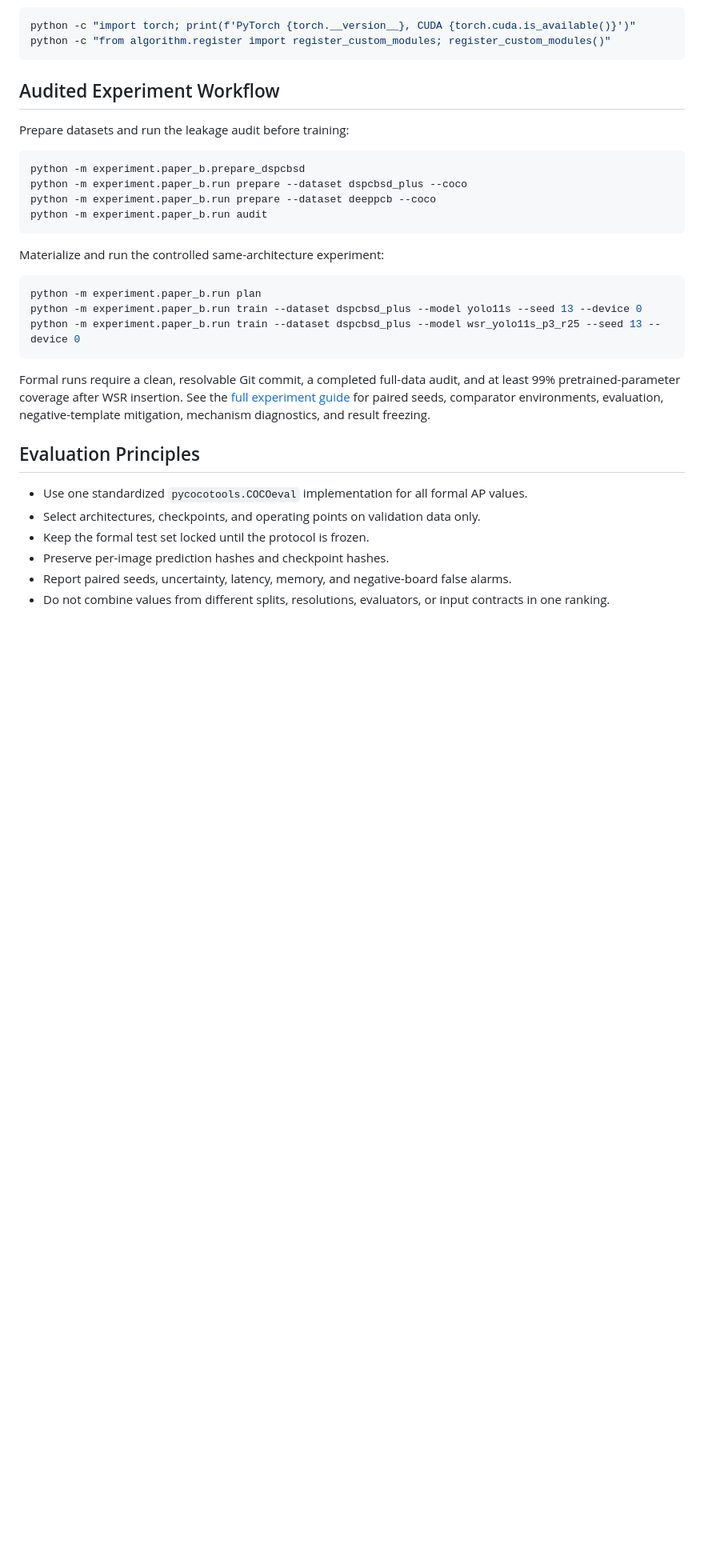
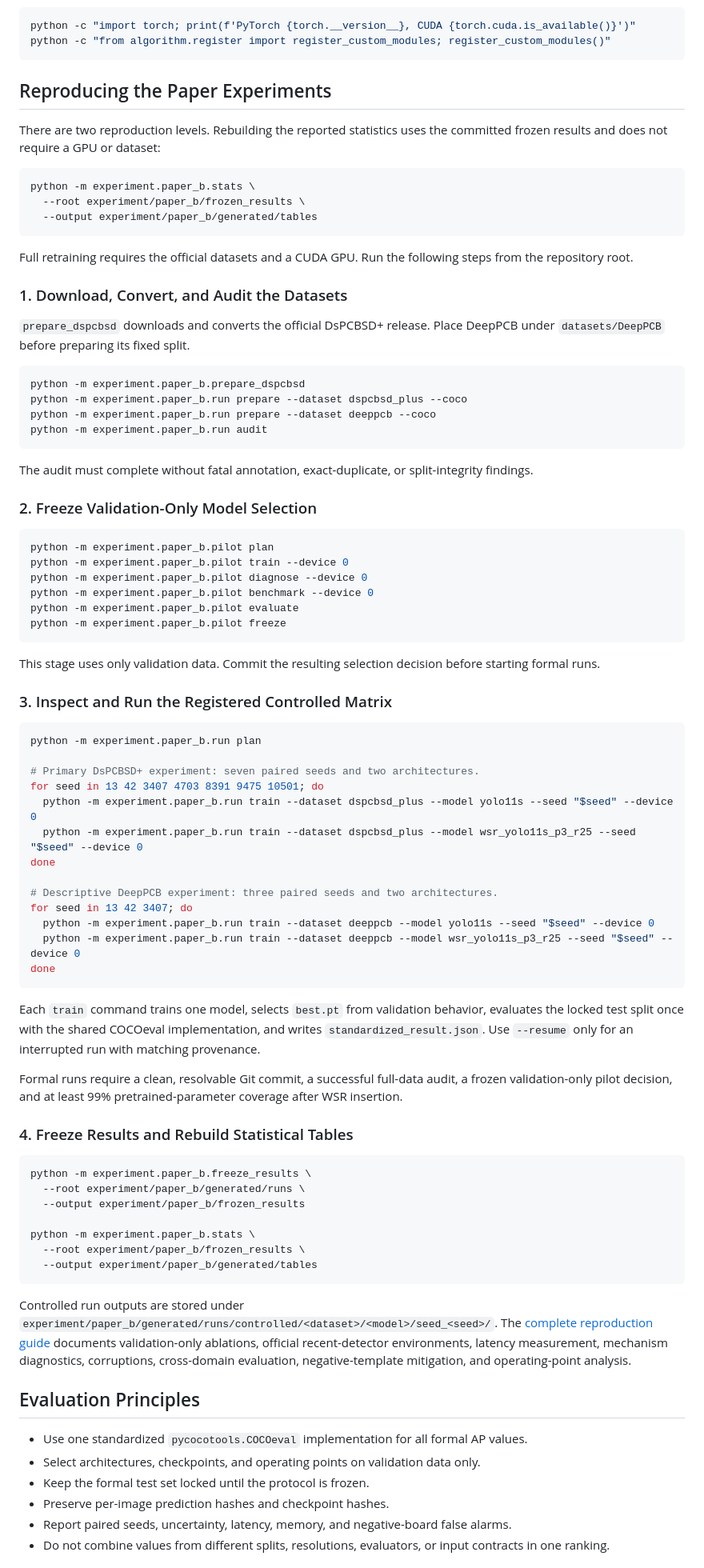
Before and after one commit to master-abc/WSR-YOLO, a Markdown page: README.md, the part around one of its changes. Shown at 80% size. Drawn GitHub-style; blank space fills up the shorter version.

Commit message:
Clarify WSR paper reproduction workflow

````diff
--- a/README.md
+++ b/README.md
@@ -72,9 +72,21 @@ python -c "import torch; print(f'PyTorch {torch.__version__}, CUDA {torch.cuda.i
 python -c "from algorithm.register import register_custom_modules; register_custom_modules()"
 ```
 
-## Audited Experiment Workflow
+## Reproducing the Paper Experiments
 
-Prepare datasets and run the leakage audit before training:
+There are two reproduction levels. Rebuilding the reported statistics uses the committed frozen results and does not require a GPU or dataset:
+
+```bash
+python -m experiment.paper_b.stats \
+  --root experiment/paper_b/frozen_results \
+  --output experiment/paper_b/generated/tables
+```
+
+Full retraining requires the official datasets and a CUDA GPU. Run the following steps from the repository root.
+
+### 1. Download, Convert, and Audit the Datasets
+
+`prepare_dspcbsd` downloads and converts the official DsPCBSD+ release. Place DeepPCB under `datasets/DeepPCB` before preparing its fixed split.
 
 ```bash
 python -m experiment.paper_b.prepare_dspcbsd
@@ -83,15 +95,56 @@ python -m experiment.paper_b.run prepare --dataset deeppcb --coco
 python -m experiment.paper_b.run audit
 ```
 
-Materialize and run the controlled same-architecture experiment:
+The audit must complete without fatal annotation, exact-duplicate, or split-integrity findings.
+
+### 2. Freeze Validation-Only Model Selection
+
+```bash
+python -m experiment.paper_b.pilot plan
+python -m experiment.paper_b.pilot train --device 0
+python -m experiment.paper_b.pilot diagnose --device 0
+python -m experiment.paper_b.pilot benchmark --device 0
+python -m experiment.paper_b.pilot evaluate
+python -m experiment.paper_b.pilot freeze
+```
+
+This stage uses only validation data. Commit the resulting selection decision before starting formal runs.
+
+### 3. Inspect and Run the Registered Controlled Matrix
 
 ```bash
 python -m experiment.paper_b.run plan
-python -m experiment.paper_b.run train --dataset dspcbsd_plus --model yolo11s --seed 13 --device 0
-python -m experiment.paper_b.run train --dataset dspcbsd_plus --model wsr_yolo11s_p3_r25 --seed 13 --device 0
+
+# Primary DsPCBSD+ experiment: seven paired seeds and two architectures.
+for seed in 13 42 3407 4703 8391 9475 10501; do
+  python -m experiment.paper_b.run train --dataset dspcbsd_plus --model yolo11s --seed "$seed" --device 0
+  python -m experiment.paper_b.run train --dataset dspcbsd_plus --model wsr_yolo11s_p3_r25 --seed "$seed" --device 0
+done
+
+# Descriptive DeepPCB experiment: three paired seeds and two architectures.
+for seed in 13 42 3407; do
+  python -m experiment.paper_b.run train --dataset deeppcb --model yolo11s --seed "$seed" --device 0
+  python -m experiment.paper_b.run train --dataset deeppcb --model wsr_yolo11s_p3_r25 --seed "$seed" --device 0
+done
 ```
 
-Formal runs require a clean, resolvable Git commit, a completed full-data audit, and at least 99% pretrained-parameter coverage after WSR insertion. See the [full experiment guide](experiment/paper_b/README.md) for paired seeds, comparator environments, evaluation, negative-template mitigation, mechanism diagnostics, and result freezing.
+Each `train` command trains one model, selects `best.pt` from validation behavior, evaluates the locked test split once with the shared COCOeval implementation, and writes `standardized_result.json`. Use `--resume` only for an interrupted run with matching provenance.
+
+Formal runs require a clean, resolvable Git commit, a successful full-data audit, a frozen validation-only pilot decision, and at least 99% pretrained-parameter coverage after WSR insertion.
+
+### 4. Freeze Results and Rebuild Statistical Tables
+
+```bash
+python -m experiment.paper_b.freeze_results \
+  --root experiment/paper_b/generated/runs \
+  --output experiment/paper_b/frozen_results
+
+python -m experiment.paper_b.stats \
+  --root experiment/paper_b/frozen_results \
+  --output experiment/paper_b/generated/tables
+```
+
+Controlled run outputs are stored under `experiment/paper_b/generated/runs/controlled/<dataset>/<model>/seed_<seed>/`. The [complete reproduction guide](experiment/paper_b/README.md) documents validation-only ablations, official recent-detector environments, latency measurement, mechanism diagnostics, corruptions, cross-domain evaluation, negative-template mitigation, and operating-point analysis.
 
 ## Evaluation Principles
 
````
Also changed, not shown: other parts of README.md (+5 -5 lines), experiment/README_experiments.md (+9 -9 lines), experiment/paper_b/README.md (+31 -5 lines).
